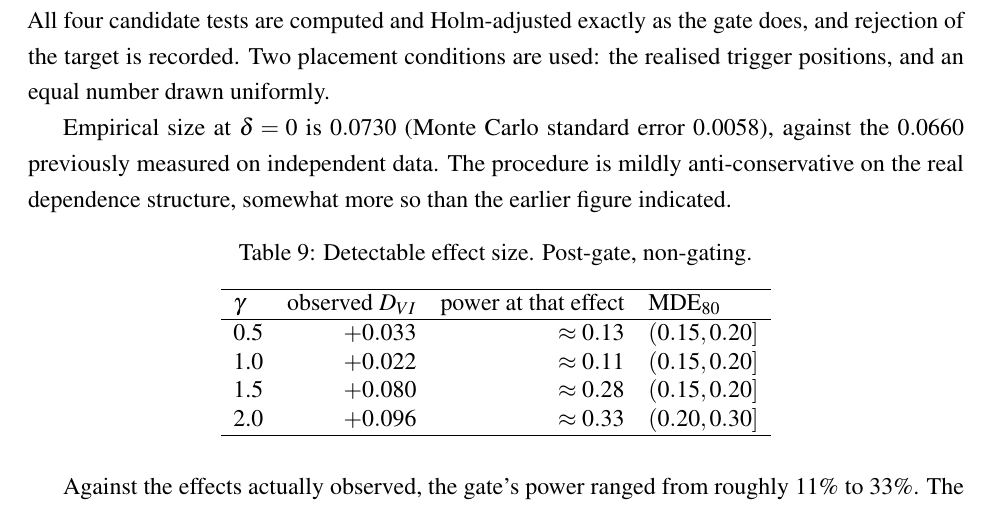
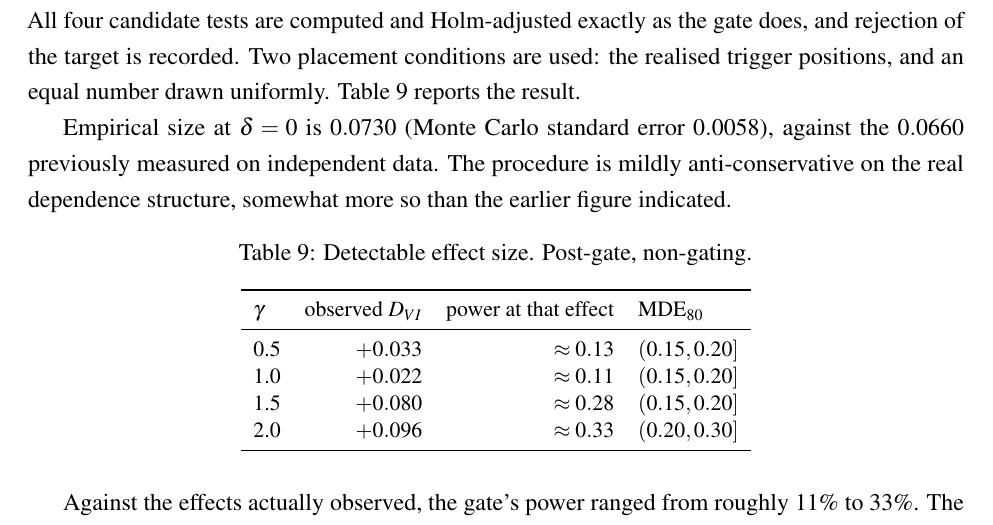
Before and after one commit to opatel4/rac-hrp, a LaTeX paper (overleaf/main.tex): part of page 21 of 34, cut so that both start at the same text. Compiled offline with pdfLaTeX.

Commit message:
5.5: label and reference both tables, booktabs styling, fix split sentence; drop duplicate 5.3 label

```diff
--- a/overleaf/main.tex
+++ b/overleaf/main.tex
@@ -916,7 +917,7 @@ frozen trigger masks, and plants an effect $\delta$ at the positions designated
 target threshold, leaving the other three null. All four candidate tests are computed and
 Holm-adjusted exactly as the gate does, and rejection of the target is recorded. Two
 placement conditions are used: the realised trigger positions, and an equal number drawn
-uniformly.
+uniformly. Table~\ref{tab:mde} reports the result.
 
 Empirical size at $\delta = 0$ is $0.0730$ (Monte Carlo standard error $0.0058$), against
 the $0.0660$ previously measured on independent data. The procedure is mildly
@@ -926,15 +927,17 @@ figure indicated.
 \begin{table}[h]
 \centering
 \caption{Detectable effect size. Post-gate, non-gating.}
+\label{tab:mde}
+\small
 \begin{tabular}{lrrl}
-\hline
+\toprule
 $\gamma$ & observed $D_{VI}$ & power at that effect & MDE$_{80}$ \\
-\hline
+\midrule
 0.5 & $+0.033$ & $\approx 0.13$ & $(0.15, 0.20]$ \\
 1.0 & $+0.022$ & $\approx 0.11$ & $(0.15, 0.20]$ \\
 1.5 & $+0.080$ & $\approx 0.28$ & $(0.15, 0.20]$ \\
 2.0 & $+0.096$ & $\approx 0.33$ & $(0.20, 0.30]$ \\
-\hline
+\bottomrule
 \end{tabular}
 \end{table}
 
```
Also changed, not shown: overleaf/main.tex (17 more changed lines).
